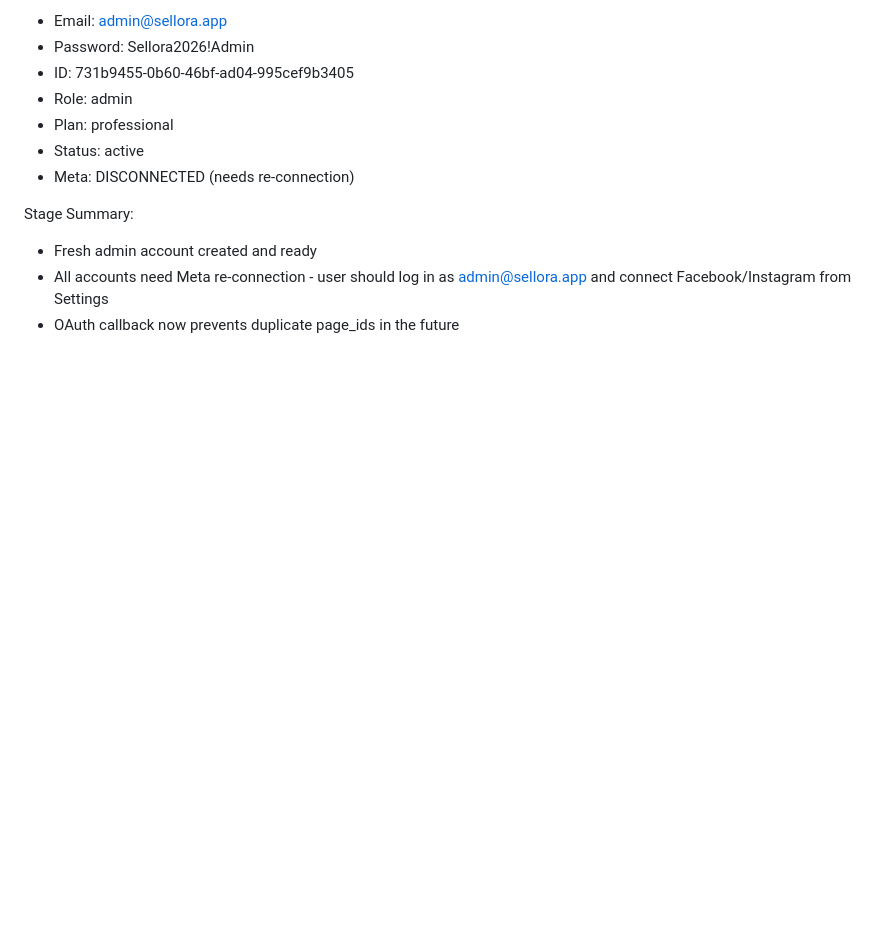
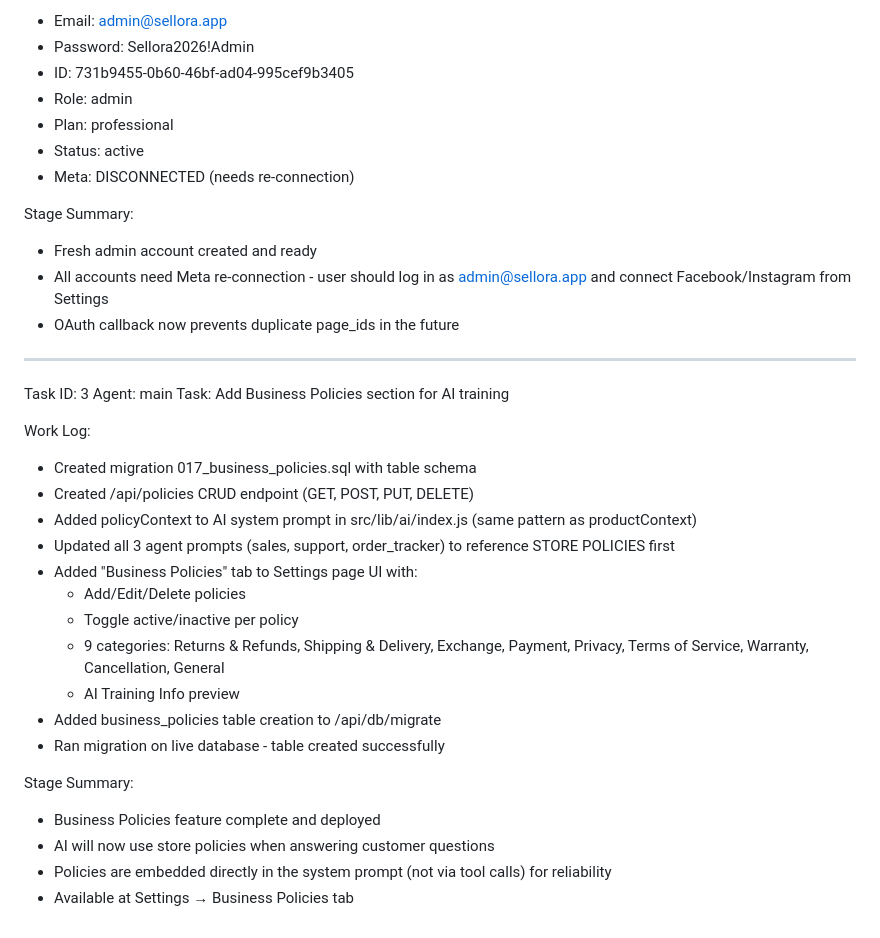
Before and after one commit to Martinmagued2/Sellora, a Markdown page: worklog.md, the part around the change. Drawn GitHub-style; blank space fills up the shorter version.

Commit message:
fecb5739-9cfc-49a5-92ef-9133373986b0

```diff
--- a/worklog.md
+++ b/worklog.md
@@ -209,3 +209,26 @@ Stage Summary:
 - Fresh admin account created and ready
 - All accounts need Meta re-connection - user should log in as admin@sellora.app and connect Facebook/Instagram from Settings
 - OAuth callback now prevents duplicate page_ids in the future
+---
+Task ID: 3
+Agent: main
+Task: Add Business Policies section for AI training
+
+Work Log:
+- Created migration 017_business_policies.sql with table schema
+- Created /api/policies CRUD endpoint (GET, POST, PUT, DELETE)
+- Added policyContext to AI system prompt in src/lib/ai/index.js (same pattern as productContext)
+- Updated all 3 agent prompts (sales, support, order_tracker) to reference STORE POLICIES first
+- Added "Business Policies" tab to Settings page UI with:
+  - Add/Edit/Delete policies
+  - Toggle active/inactive per policy
+  - 9 categories: Returns & Refunds, Shipping & Delivery, Exchange, Payment, Privacy, Terms of Service, Warranty, Cancellation, General
+  - AI Training Info preview
+- Added business_policies table creation to /api/db/migrate
+- Ran migration on live database - table created successfully
+
+Stage Summary:
+- Business Policies feature complete and deployed
+- AI will now use store policies when answering customer questions
+- Policies are embedded directly in the system prompt (not via tool calls) for reliability
+- Available at Settings → Business Policies tab
```
